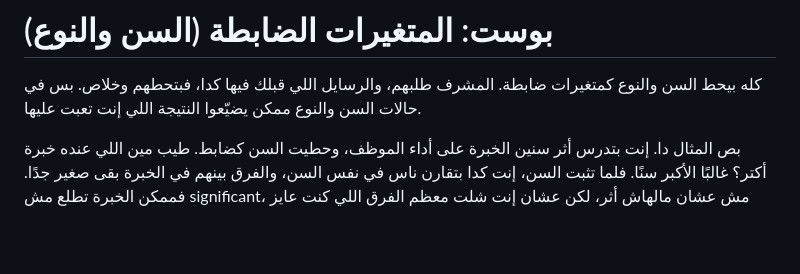
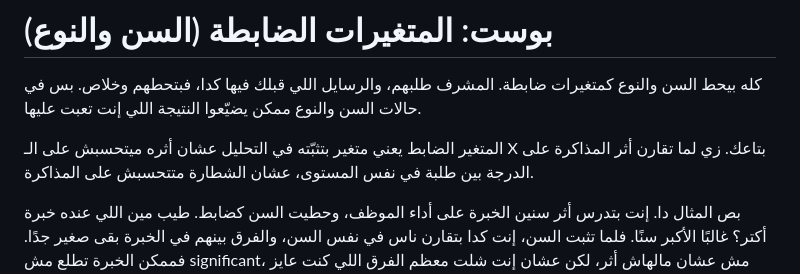
Before and after one commit to moali30/95sgima-Content, a Markdown page: topics/2026-10-25-control-variables/post.md, the part around the change. Drawn GitHub-style; blank space fills up the shorter version.

Commit message:
Add a two-line definition of a control variable to the post
Co-Authored-By: Claude Opus 5.5 (1M context) <noreply@anthropic.com>
Claude-Session: https://claude.ai/code/session_01BLcXgpArSgLCACpZHM2bbD

```diff
--- a/topics/2026-10-25-control-variables/post.md
+++ b/topics/2026-10-25-control-variables/post.md
@@ -1,6 +1,8 @@
 # بوست: المتغيرات الضابطة (السن والنوع)
 
 كله بيحط السن والنوع كمتغيرات ضابطة. المشرف طلبهم، والرسايل اللي قبلك فيها كدا، فبتحطهم وخلاص. بس في حالات السن والنوع ممكن يضيّعوا النتيجة اللي إنت تعبت عليها.
+
+المتغير الضابط يعني متغير بتثبّته في التحليل عشان أثره ميتحسبش على الـ X بتاعك. زي لما تقارن أثر المذاكرة على الدرجة بين طلبة في نفس المستوى، عشان الشطارة متتحسبش على المذاكرة.
 
 بص المثال دا. إنت بتدرس أثر سنين الخبرة على أداء الموظف، وحطيت السن كضابط. طيب مين اللي عنده خبرة أكتر؟ غالبًا الأكبر سنًا. فلما تثبت السن، إنت كدا بتقارن ناس في نفس السن، والفرق بينهم في الخبرة بقى صغير جدًا. فممكن الخبرة تطلع مش significant، مش عشان مالهاش أثر، لكن عشان إنت شلت معظم الفرق اللي كنت عايز تقيسه.
 
```
